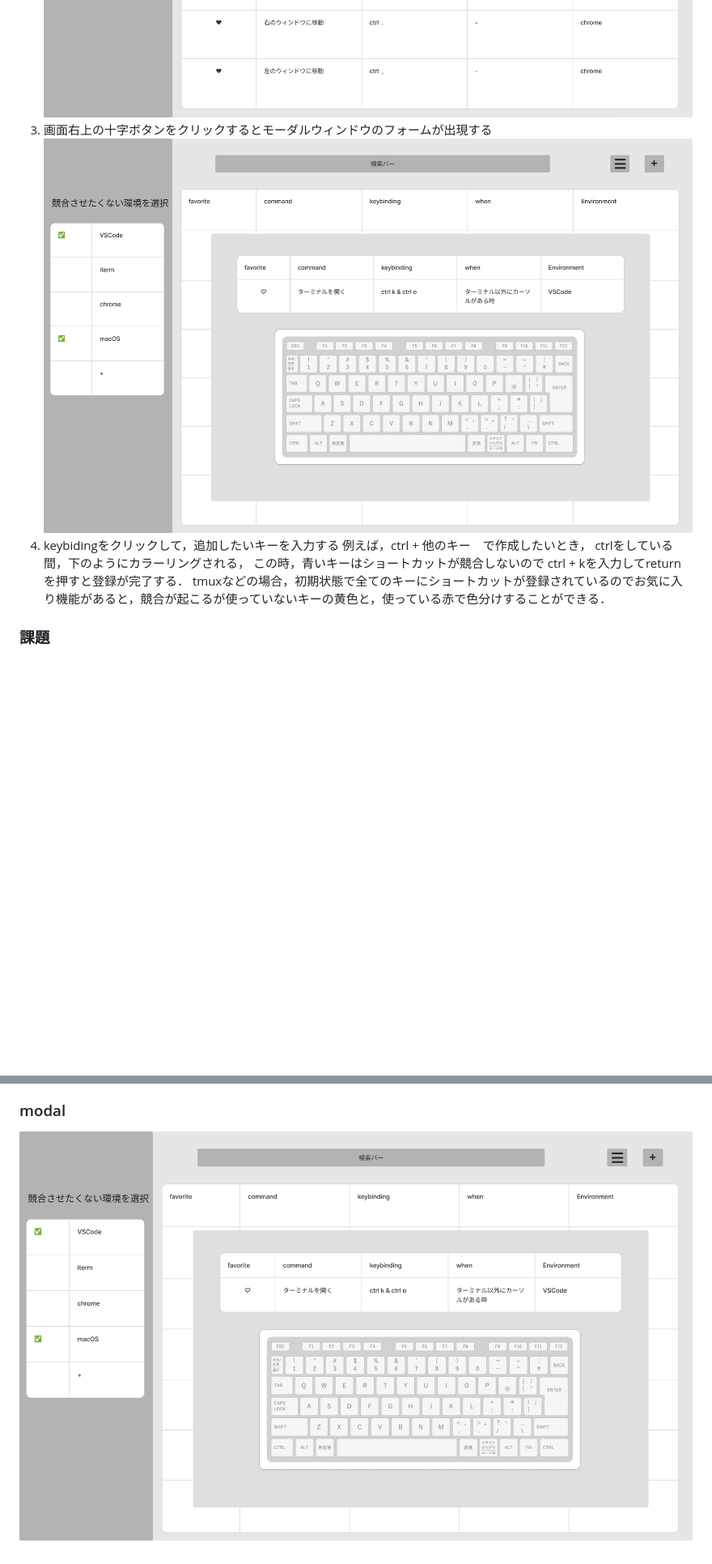
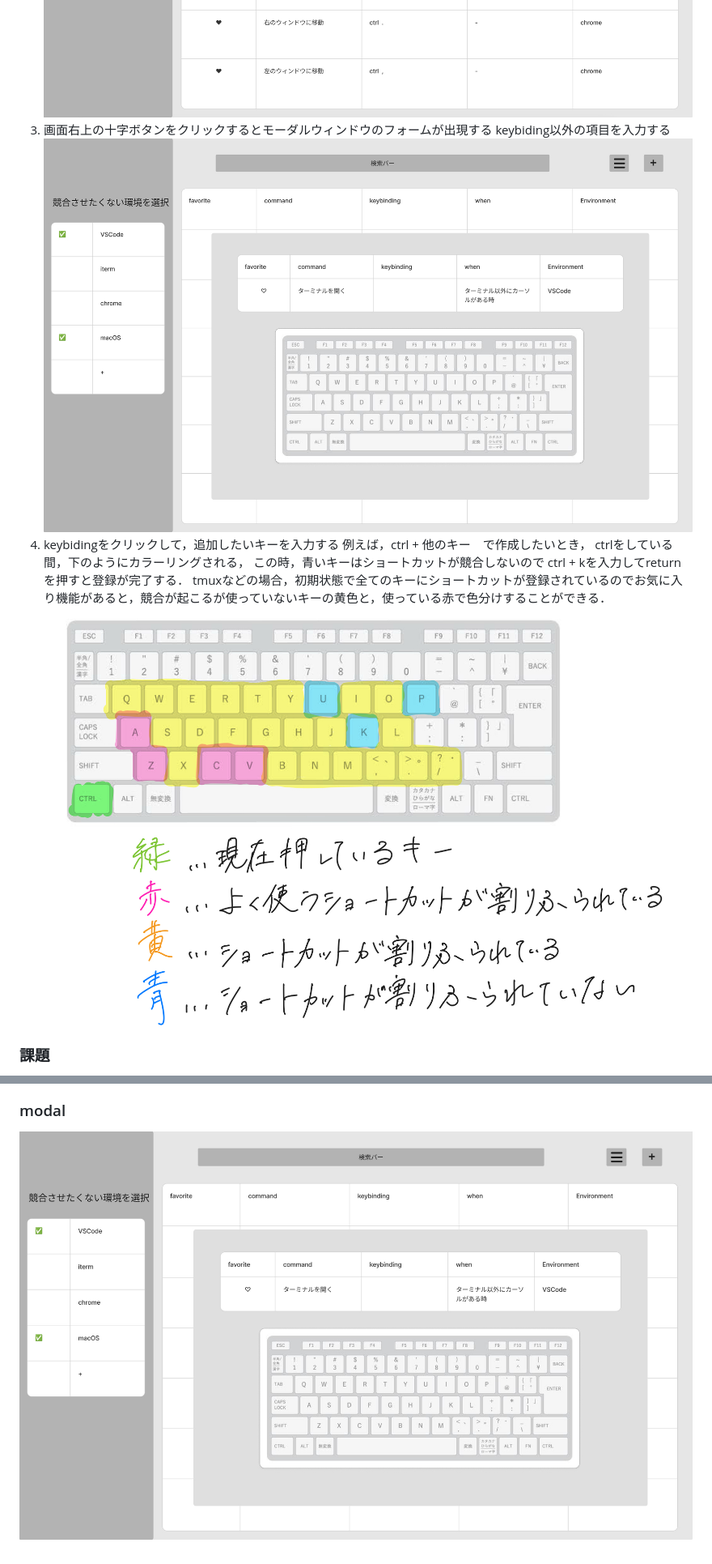
Before and after one commit to gostachan/shortcuts_manager, a Markdown page: README.md, 2 parts joined by grey strips. Shown: that part at 81% size. Rendered like a GitHub page; pictures changed too: ui_img/modal0-0-1.jpg; blank space fills up the shorter version.

```diff
--- a/README.md
+++ b/README.md
@@ -19,6 +20,7 @@ VSCodeとOSが競合すると問題ありなど
 下の場合，VSCodeとmacOSが競合すると警告を鳴らす）
 ![main](ui_img/main0-0-1.jpg)
 1. 画面右上の十字ボタンをクリックするとモーダルウィンドウのフォームが出現する
+keybiding以外の項目を入力する
 ![modal window](ui_img/modal0-0-1.jpg)
 1. keybidingをクリックして，追加したいキーを入力する
 例えば，ctrl + 他のキー　で作成したいとき，
@@ -26,7 +28,7 @@ ctrlをしている間，下のようにカラーリングされる，
 この時，青いキーはショートカットが競合しないので
 ctrl + kを入力してreturnを押すと登録が完了する．
 tmuxなどの場合，初期状態で全てのキーにショートカットが登録されているのでお気に入り機能があると，競合が起こるが使っていないキーの黄色と，使っている赤で色分けすることができる．
-
+![color keyboad](ui_img/color_explanation.jpg)
 ### 課題
 1. 新しくショートカットを作成するとき，どこに割り当てれば競合をなくせるかを楽に知りたい．
 1. 既存のショートカット管理ツールは異なるプラットフォーム間でのショートカットを一括管理できない．(VSCode，ブラウザ，vim，OSなど)
```
Also changed, not shown: other parts of README.md (+5 -4 lines).
